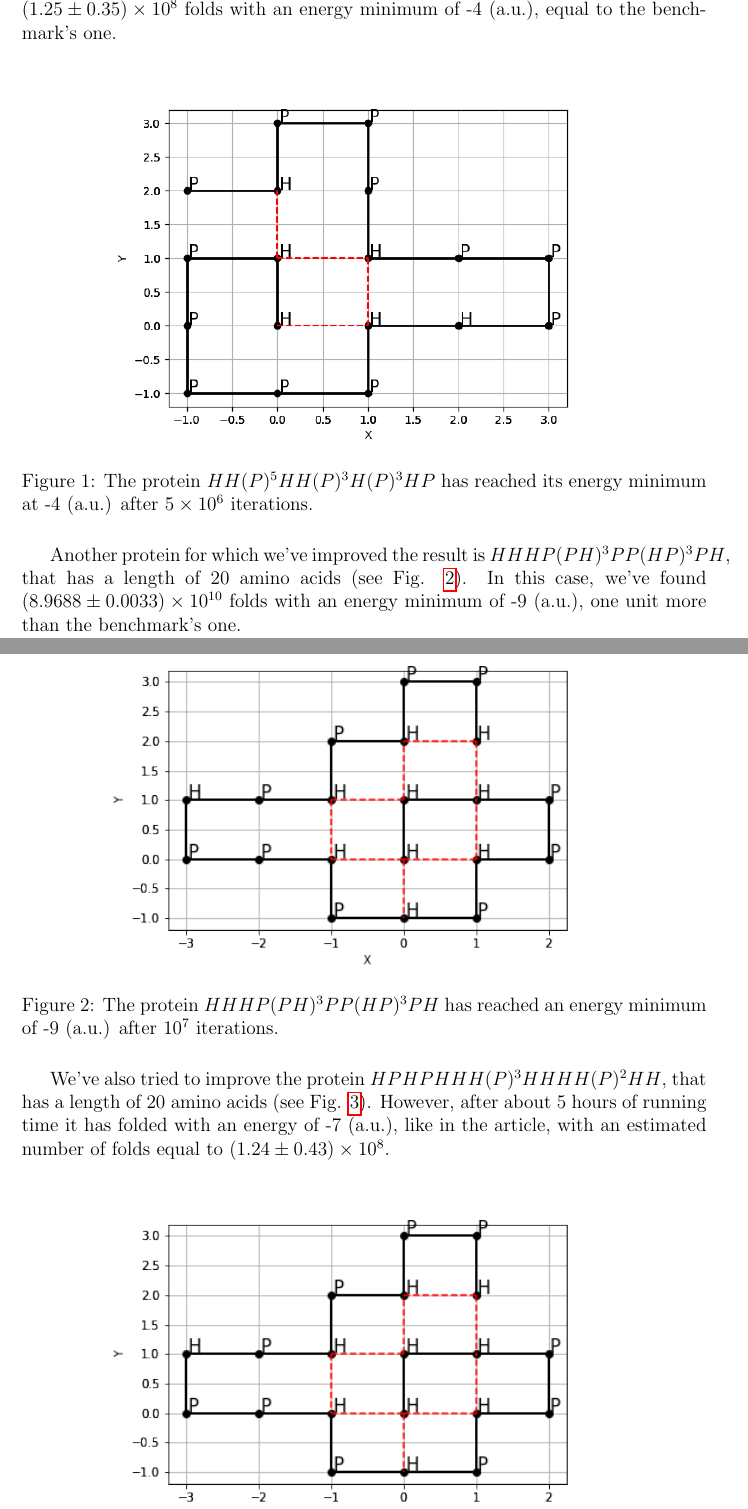
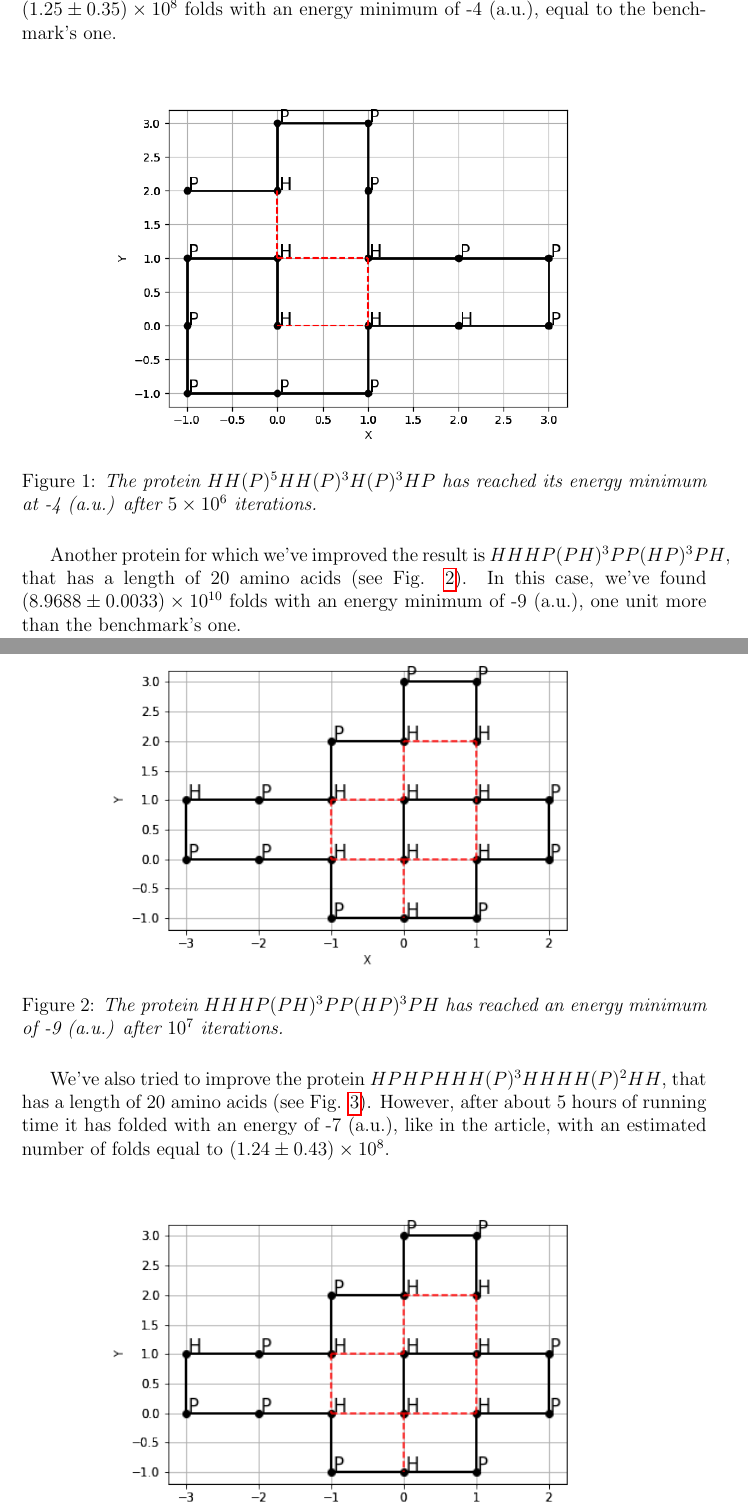
Before and after one commit to Grufoony/HP_model, a LaTeX paper (tex/main.tex, which reads tex/results.tex): two parts of pages 10 and 11 of 13, joined at a grey line, cut so that both start at the same text. Compiled offline with pdfLaTeX.

Commit message:
captions

```diff
--- a/tex/results.tex
+++ b/tex/results.tex
@@ -10,7 +10,7 @@ In particular, we've found $(1.25 \pm 0.35) \times 10^8$ folds with an energy mi
 \begin{figure}[H]
     \centering
     \includegraphics[width=.75\textwidth]{./img/18_1.png}
-    \caption{The protein $HH(P)^5HH(P)^3H(P)^3HP$ has reached its energy minimum at -4 (a.u.) after $5 \times 10^6$ iterations.}
+    \caption{\emph{The protein $HH(P)^5HH(P)^3H(P)^3HP$ has reached its energy minimum at -4 (a.u.) after $5 \times 10^6$ iterations.}}
     \label{fig:18_1}
 \end{figure}
 Another protein for which we've improved the result is $HHHP(PH)^3PP(HP)^3PH$, that has a length of 20 amino acids (see Fig. \ref{fig:20_2}).
@@ -18,7 +18,7 @@ In this case, we've found $(8.9688 \pm 0.0033) \times 10^{10}$ folds with an ene
 \begin{figure}[H]
     \centering
     \includegraphics[width=.75\textwidth]{./img/20_2.png}
-    \caption{The protein $HHHP(PH)^3PP(HP)^3PH$ has reached an energy minimum of -9 (a.u.) after $10^7$ iterations.}
+    \caption{\emph{The protein $HHHP(PH)^3PP(HP)^3PH$ has reached an energy minimum of -9 (a.u.) after $10^7$ iterations.}}
     \label{fig:20_2}
 \end{figure}
 We've also tried to improve the protein $HPHPHHH(P)^3HHHH(P)^2HH$, that has a length of 20 amino acids (see Fig. \ref{fig:18_2}).
@@ -26,6 +26,6 @@ However, after about 5 hours of running time it has folded with an energy of -7
 \begin{figure}[H]
     \centering
     \includegraphics[width=.75\textwidth]{./img/20_2.png}
-    \caption{The protein $HPHPHHH(P)^3HHHH(P)^2HH$ has reached an energy minimum of -7 (a.u.) after $10^8$ iterations.}
+    \caption{\emph{The protein $HPHPHHH(P)^3HHHH(P)^2HH$ has reached an energy minimum of -7 (a.u.) after $10^8$ iterations.}}
     \label{fig:18_2}
 \end{figure}
```
